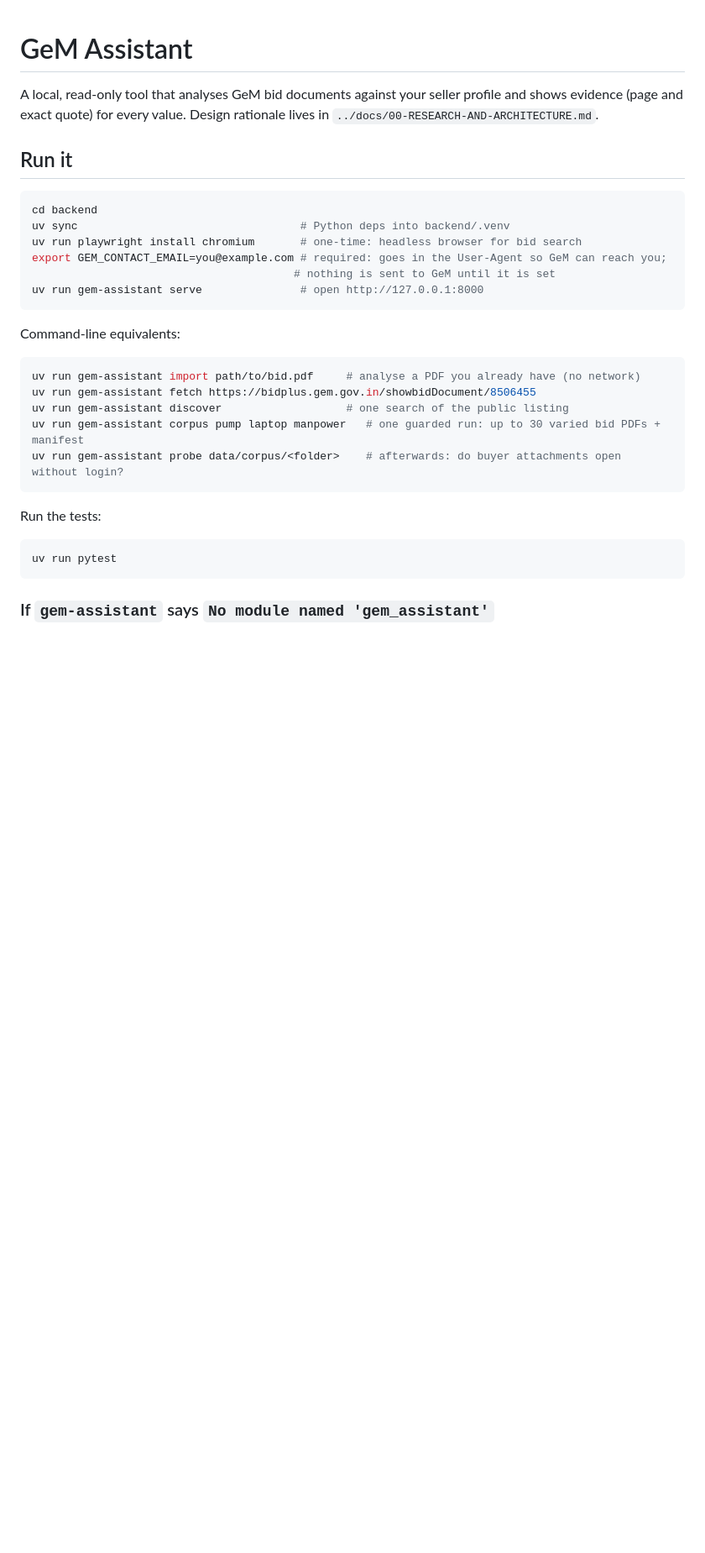
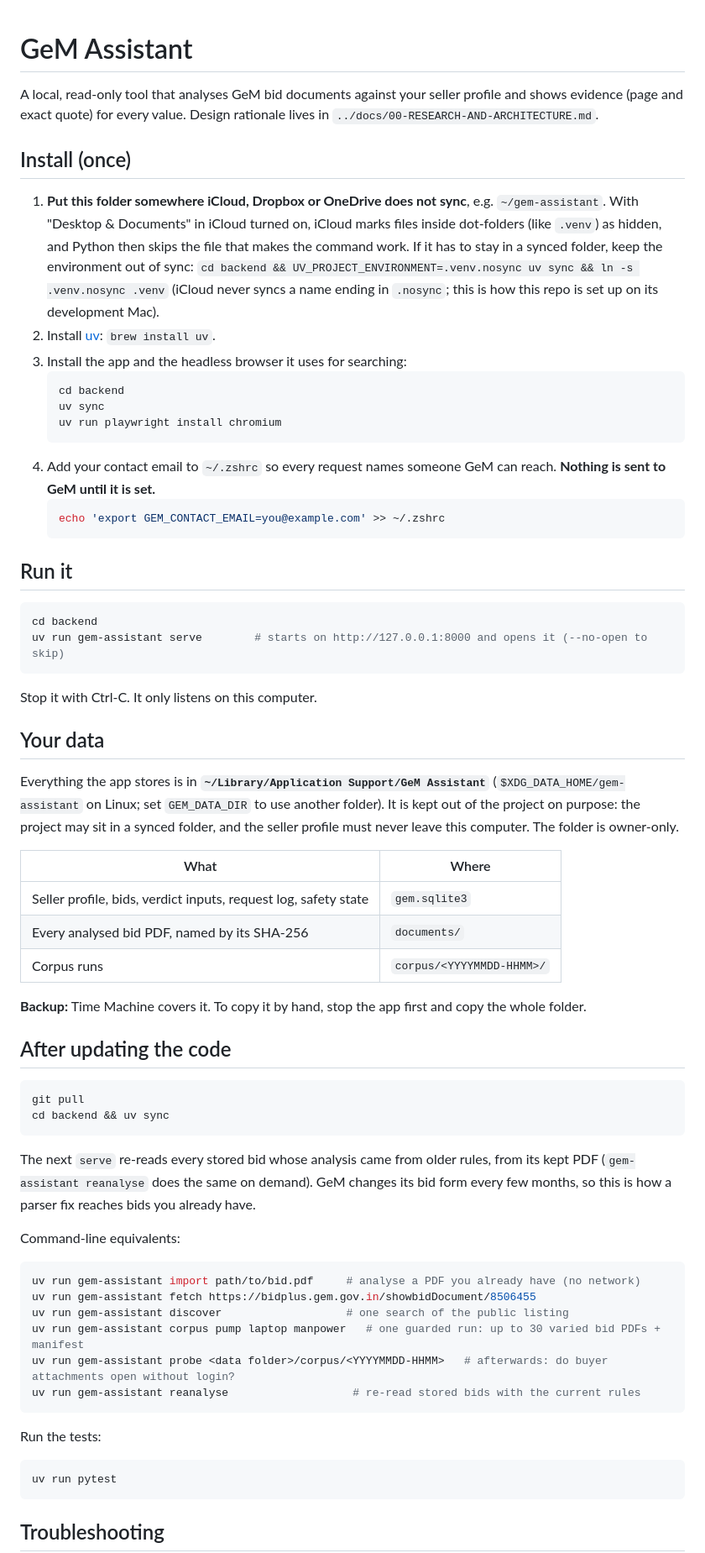
Before and after one commit to Qwerty-2308/GeM, a Markdown page: README.md, the part around one of its changes. Shown at 84% size. Drawn GitHub-style; blank space fills up the shorter version.

````diff
--- a/README.md
+++ b/README.md
@@ -4,16 +4,63 @@ A local, read-only tool that analyses GeM bid documents against your seller
 profile and shows evidence (page and exact quote) for every value. Design
 rationale lives in `../docs/00-RESEARCH-AND-ARCHITECTURE.md`.
 
+## Install (once)
+
+1. **Put this folder somewhere iCloud, Dropbox or OneDrive does not sync**, e.g.
+   `~/gem-assistant`. With "Desktop & Documents" in iCloud turned on, iCloud marks files
+   inside dot-folders (like `.venv`) as hidden, and Python then skips the file that makes the
+   command work. If it has to stay in a synced folder, keep the environment out of sync:
+   `cd backend && UV_PROJECT_ENVIRONMENT=.venv.nosync uv sync && ln -s .venv.nosync .venv`
+   (iCloud never syncs a name ending in `.nosync`; this is how this repo is set up on its
+   development Mac).
+2. Install [uv](https://docs.astral.sh/uv/): `brew install uv`.
+3. Install the app and the headless browser it uses for searching:
+   ```bash
+   cd backend
+   uv sync
+   uv run playwright install chromium
+   ```
+4. Add your contact email to `~/.zshrc` so every request names someone GeM can reach.
+   **Nothing is sent to GeM until it is set.**
+   ```bash
+   echo 'export GEM_CONTACT_EMAIL=you@example.com' >> ~/.zshrc
+   ```
+
 ## Run it
 
 ```bash
 cd backend
-uv sync                                  # Python deps into backend/.venv
-uv run playwright install chromium       # one-time: headless browser for bid search
-export GEM_CONTACT_EMAIL=you@example.com # required: goes in the User-Agent so GeM can reach you;
-                                        # nothing is sent to GeM until it is set
-uv run gem-assistant serve               # open http://127.0.0.1:8000
+uv run gem-assistant serve        # starts on http://127.0.0.1:8000 and opens it (--no-open to skip)
 ```
+
+Stop it with Ctrl-C. It only listens on this computer.
+
+## Your data
+
+Everything the app stores is in **`~/Library/Application Support/GeM Assistant`**
+(`$XDG_DATA_HOME/gem-assistant` on Linux; set `GEM_DATA_DIR` to use another folder). It is
+kept out of the project on purpose: the project may sit in a synced folder, and the seller
+profile must never leave this computer. The folder is owner-only.
+
+| What | Where |
+|---|---|
+| Seller profile, bids, verdict inputs, request log, safety state | `gem.sqlite3` |
+| Every analysed bid PDF, named by its SHA-256 | `documents/` |
+| Corpus runs | `corpus/<YYYYMMDD-HHMM>/` |
+
+**Backup:** Time Machine covers it. To copy it by hand, stop the app first and copy the
+whole folder.
+
+## After updating the code
+
+```bash
+git pull
+cd backend && uv sync
+```
+
+The next `serve` re-reads every stored bid whose analysis came from older rules, from its
+kept PDF (`gem-assistant reanalyse` does the same on demand). GeM changes its bid form every
+few months, so this is how a parser fix reaches bids you already have.
 
 Command-line equivalents:
 
@@ -22,7 +69,8 @@ uv run gem-assistant import path/to/bid.pdf     # analyse a PDF you already have
 uv run gem-assistant fetch https://bidplus.gem.gov.in/showbidDocument/8506455
 uv run gem-assistant discover                   # one search of the public listing
 uv run gem-assistant corpus pump laptop manpower   # one guarded run: up to 30 varied bid PDFs + manifest
-uv run gem-assistant probe data/corpus/<folder>    # afterwards: do buyer attachments open without login?
+uv run gem-assistant probe <data folder>/corpus/<YYYYMMDD-HHMM>   # afterwards: do buyer attachments open without login?
+uv run gem-assistant reanalyse                   # re-read stored bids with the current rules
 ```
 
 Run the tests:
@@ -31,5 +79,5 @@ Run the tests:
 uv run pytest
 ```
 
-### If `gem-assistant` says `No module named 'gem_assistant'`
+## Troubleshooting
 
````
Also changed, not shown: other parts of README.md (+27 -17 lines).
